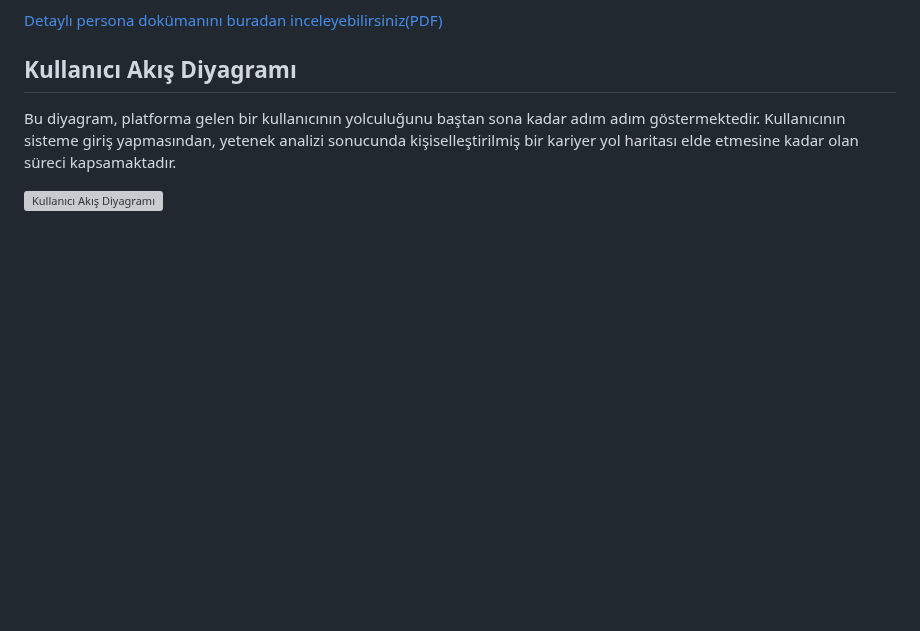
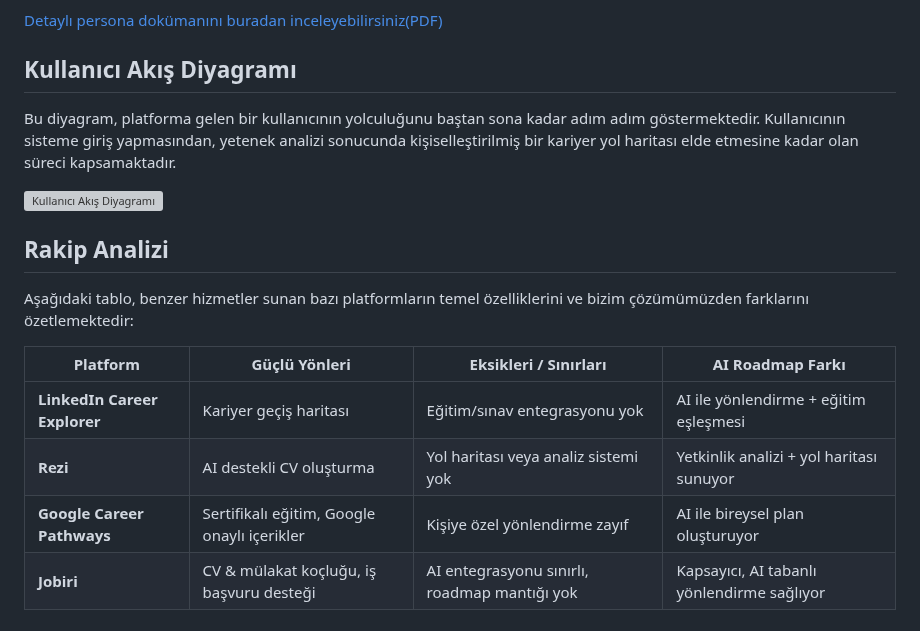
Before and after one commit to rumeysacar35/Yapay-Zeka-ve-Veri-Bilimi-GRUP-41, a Markdown page: README.md, the part around the change. GitHub-like rendering; blank space fills up the shorter version; grey boxes are pictures that could not be loaded.

```diff
--- a/README.md
+++ b/README.md
@@ -158,3 +158,14 @@ Bu diyagram, platforma gelen bir kullanıcının yolculuğunu baştan sona kadar
 Kullanıcının sisteme giriş yapmasından, yetenek analizi sonucunda kişiselleştirilmiş bir kariyer yol haritası elde etmesine kadar olan süreci kapsamaktadır.
 
 ![Kullanıcı Akış Diyagramı](./mermaid_chart.png)
+
+## Rakip Analizi
+
+Aşağıdaki tablo, benzer hizmetler sunan bazı platformların temel özelliklerini ve bizim çözümümüzden farklarını özetlemektedir:
+
+| Platform                        | Güçlü Yönleri                                              | Eksikleri / Sınırları                                       | AI Roadmap Farkı                             |
+|----------------------------------|------------------------------------------------------------|-------------------------------------------------------------|----------------------------------------------|
+| **LinkedIn Career Explorer**     | Kariyer geçiş haritası                                     | Eğitim/sınav entegrasyonu yok                              | AI ile yönlendirme + eğitim eşleşmesi       |
+| **Rezi**                         | AI destekli CV oluşturma                                   | Yol haritası veya analiz sistemi yok                       | Yetkinlik analizi + yol haritası sunuyor    |
+| **Google Career Pathways**       | Sertifikalı eğitim, Google onaylı içerikler                | Kişiye özel yönlendirme zayıf                              | AI ile bireysel plan oluşturuyor            |
+| **Jobiri**                       | CV & mülakat koçluğu, iş başvuru desteği                   | AI entegrasyonu sınırlı, roadmap mantığı yok               | Kapsayıcı, AI tabanlı yönlendirme sağlıyor  |
```
